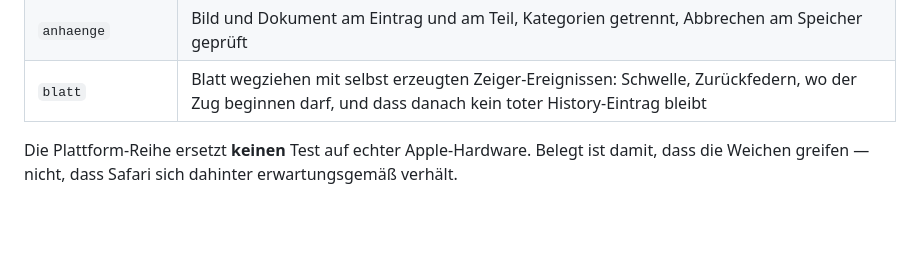
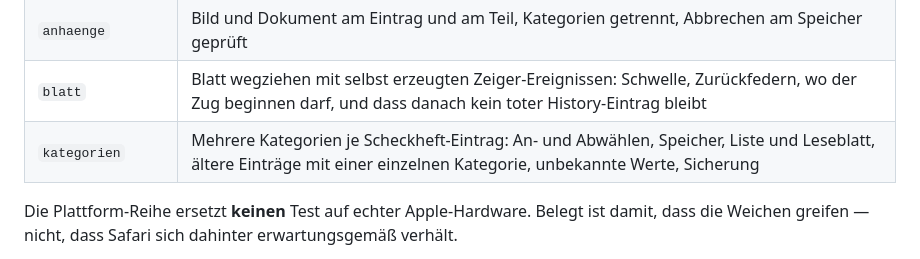
Before and after one commit to Maddin2012/CarCollection, a Markdown page: README.md, the part around the change. Rendered like a GitHub page; blank space fills up the shorter version.

```diff
--- a/README.md
+++ b/README.md
@@ -437,6 +437,7 @@ die App:
 | `lesen` | Dokument und Teil nur ansehen, Ändern über den Stift, Bilddatei am Speicher geprüft |
 | `anhaenge` | Bild und Dokument am Eintrag und am Teil, Kategorien getrennt, Abbrechen am Speicher geprüft |
 | `blatt` | Blatt wegziehen mit selbst erzeugten Zeiger-Ereignissen: Schwelle, Zurückfedern, wo der Zug beginnen darf, und dass danach kein toter History-Eintrag bleibt |
+| `kategorien` | Mehrere Kategorien je Scheckheft-Eintrag: An- und Abwählen, Speicher, Liste und Leseblatt, ältere Einträge mit einer einzelnen Kategorie, unbekannte Werte, Sicherung |
 
 Die Plattform-Reihe ersetzt **keinen** Test auf echter Apple-Hardware. Belegt
 ist damit, dass die Weichen greifen — nicht, dass Safari sich dahinter
```
Also changed, not shown: CLAUDE.md (+1 -1 lines).
